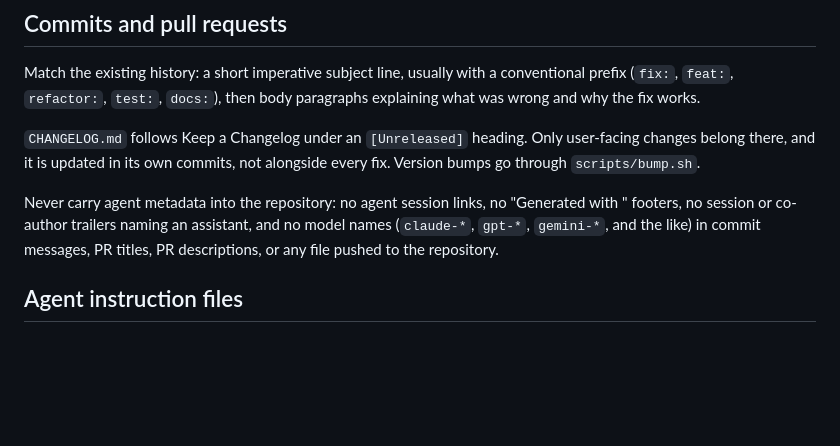
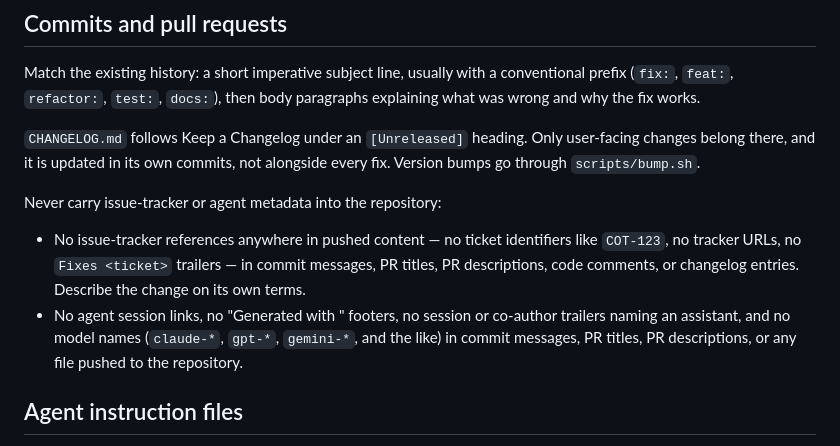
Before and after one commit to Coteh/MinesweeperClone, a Markdown page: AGENTS.md, the part around the change. GitHub-like rendering; blank space fills up the shorter version.

Commit message:
docs: forbid issue-tracker references in pushed content
AGENTS.md only banned agent metadata, so nothing stopped ticket
identifiers and tracker URLs from reaching commit messages, PR
descriptions and changelog entries — and a PR description on this branch
picked some up before they were caught by review.

Port the broader rule already in use on wordle-clone, which covers
issue-tracker references alongside the agent-metadata ban.

```diff
--- a/AGENTS.md
+++ b/AGENTS.md
@@ -140,10 +140,14 @@ was wrong and why the fix works.
 changes belong there, and it is updated in its own commits, not alongside every fix. Version
 bumps go through `scripts/bump.sh`.
 
-Never carry agent metadata into the repository: no agent session links, no "Generated with
-<tool>" footers, no session or co-author trailers naming an assistant, and no model names
-(`claude-*`, `gpt-*`, `gemini-*`, and the like) in commit messages, PR titles, PR
-descriptions, or any file pushed to the repository.
+Never carry issue-tracker or agent metadata into the repository:
+
+- No issue-tracker references anywhere in pushed content — no ticket identifiers like
+  `COT-123`, no tracker URLs, no `Fixes <ticket>` trailers — in commit messages, PR titles,
+  PR descriptions, code comments, or changelog entries. Describe the change on its own terms.
+- No agent session links, no "Generated with <tool>" footers, no session or co-author
+  trailers naming an assistant, and no model names (`claude-*`, `gpt-*`, `gemini-*`, and the
+  like) in commit messages, PR titles, PR descriptions, or any file pushed to the repository.
 
 ## Agent instruction files
 
```
